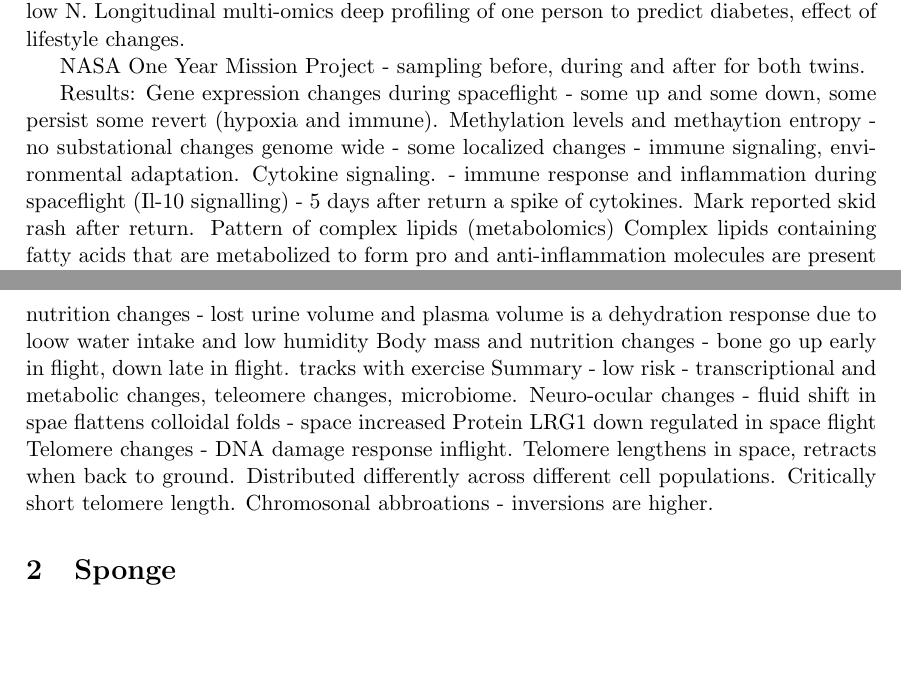
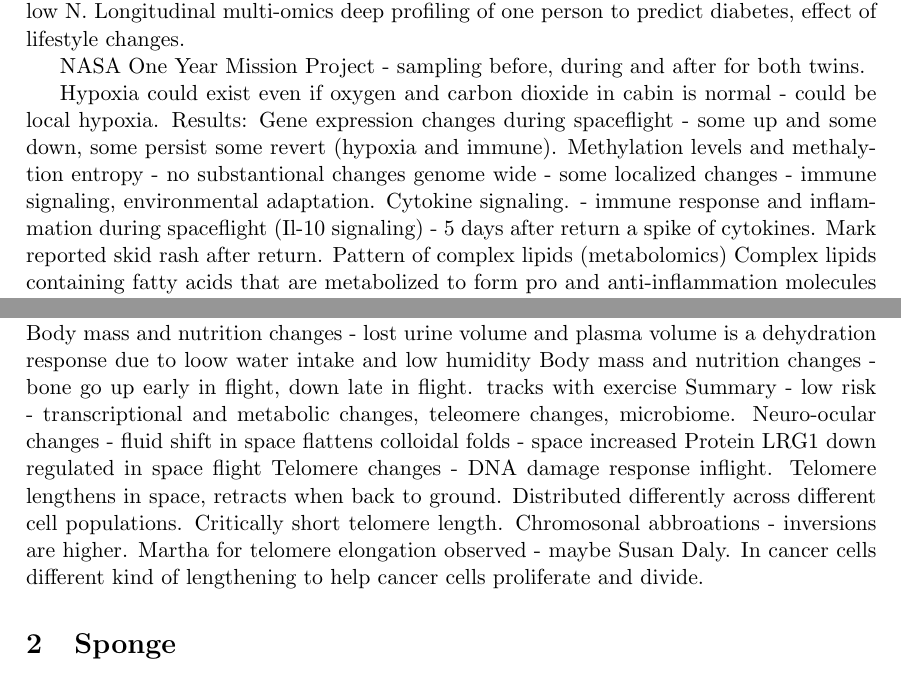
Before and after one commit to jesnyder/ArchivalKnowledge, a LaTeX document (Archival Knowledge /Scientific Papers/Text.tex): two parts of pages 1 and 2 of 3, joined at a grey line, cut so that both start at the same text, the shorter picture padded with empty space. Compiled offline with pdfLaTeX.

Commit message:
Notes during Twin Study presentation.

```diff
--- a/Archival Knowledge /Scientific Papers/Text.tex
+++ b/Archival Knowledge /Scientific Papers/Text.tex
@@ -37,8 +37,9 @@ OS X command script to compile LaTex:
 
     NASA One Year Mission Project - sampling before, during and after for both twins.
 
-    Results: Gene expression changes during spaceflight - some up and some down, some persist some revert (hypoxia and immune). Methylation levels and methaytion entropy - no substational changes genome wide - some localized changes - immune signaling, environmental adaptation.
-    Cytokine signaling. - immune response and inflammation during spaceflight (Il-10 signalling)   - 5 days after return a spike of cytokines. Mark reported skid rash after return.
+    Hypoxia could exist even if oxygen and carbon dioxide in cabin is normal - could be local hypoxia.
+    Results: Gene expression changes during spaceflight - some up and some down, some persist some revert (hypoxia and immune). Methylation levels and methalytion entropy - no substantional changes genome wide - some localized changes - immune signaling, environmental adaptation.
+    Cytokine signaling. - immune response and inflammation during spaceflight (Il-10 signaling)   - 5 days after return a spike of cytokines. Mark reported skid rash after return.
     Pattern of complex lipids (metabolomics) Complex lipids containing fatty acids that are metabolized to form pro and anti-inflammation molecules are present at different levels in the twin and increase inflight
     AA is aa precursor of inflammatory molecules - complex lipids containing fatty acids that are metabolized to form pro- and anti-inflammation
     Microbiome (stoll shotgun metagenome) twins same? no Flight associated loss of diversity? no Come back to "normal": somewhat
@@ -50,8 +51,8 @@ OS X command script to compile LaTex:
     Body mass and nutrition changes - lost urine volume and plasma volume is a dehydration response due to loow water intake and low humidity
     Body mass and nutrition changes - bone go up early in flight, down late in flight. tracks with exercise
     Summary - low risk - transcriptional and metabolic changes, teleomere changes, microbiome.
-    Neuro-ocular changes - fluid shift in spae flattens colloidal folds - space increased Protein LRG1 down regulated in space flight
-    Telomere changes - DNA damage response inflight. Telomere lengthens in space, retracts when back to ground. Distributed differently across different cell populations. Critically short telomere length. Chromosonal abbroations - inversions are higher.
+    Neuro-ocular changes - fluid shift in space flattens colloidal folds - space increased Protein LRG1 down regulated in space flight
+    Telomere changes - DNA damage response inflight. Telomere lengthens in space, retracts when back to ground. Distributed differently across different cell populations. Critically short telomere length. Chromosonal abbroations - inversions are higher. Martha for telomere elongation observed - maybe Susan Daly. In cancer cells different kind of lengthening to help cancer cells proliferate and divide.
 
 
 
```
Also changed, not shown: Archival Knowledge /Scientific Papers/Text.pdf, 2 other files.
